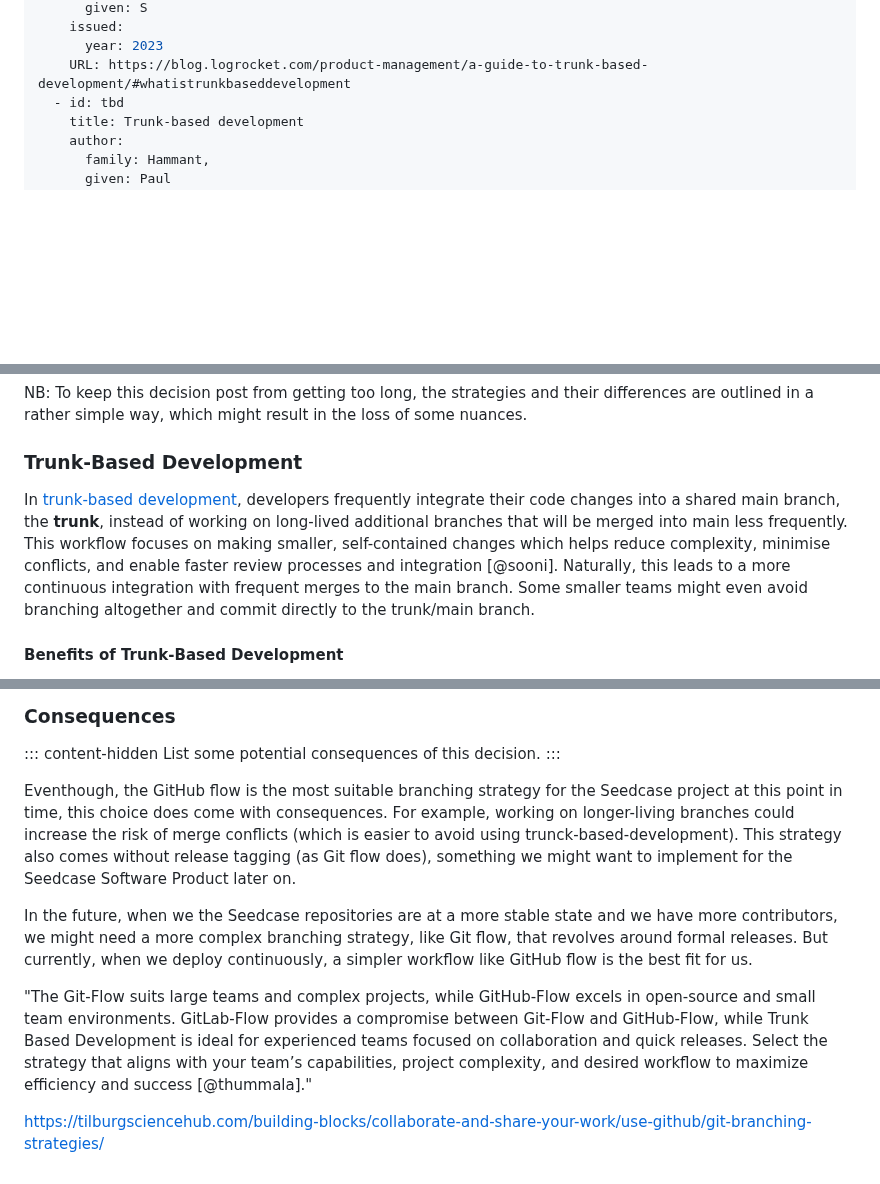
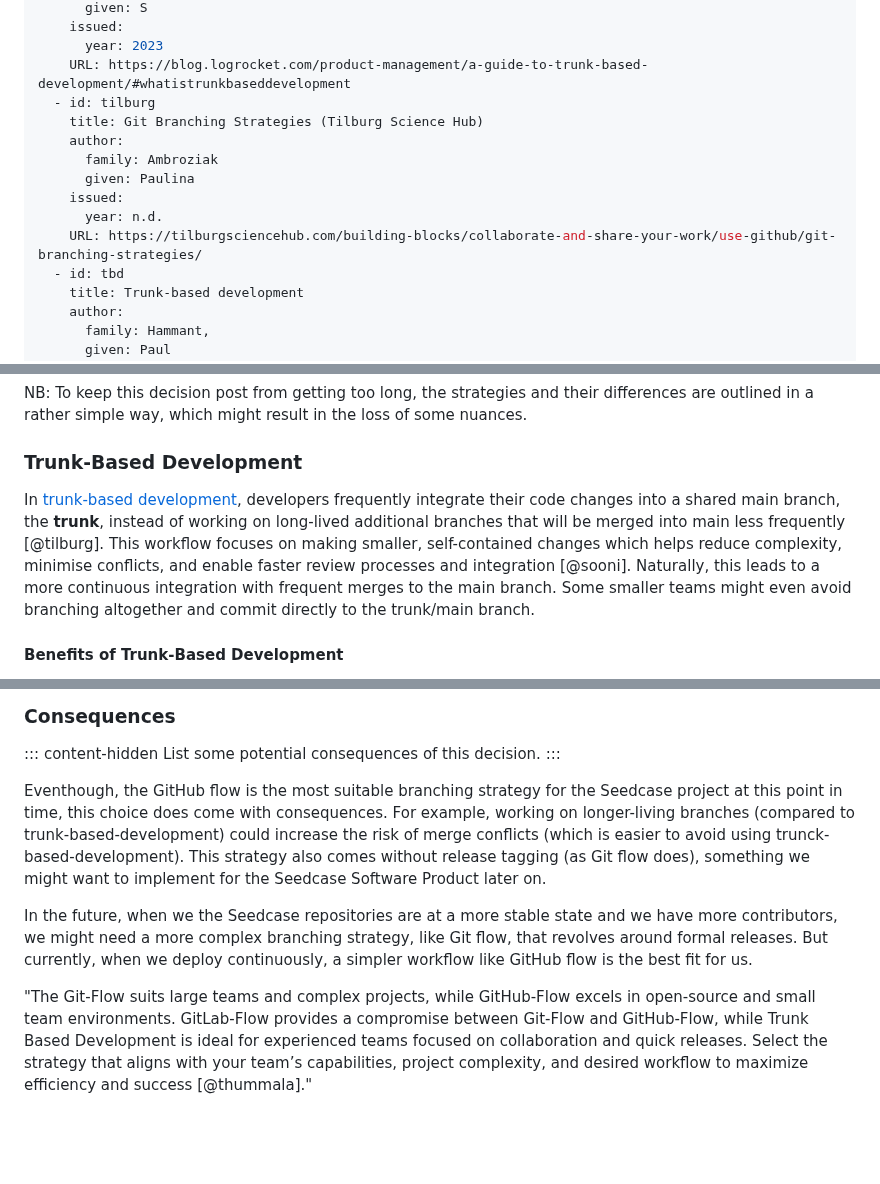
Before and after one commit to rostools/cog-flow-intro, a Markdown page: index.md, 3 parts joined by grey strips. Drawn GitHub-style; blank space fills up the shorter version.

Commit message:
add tilburg til reference list

```diff
--- a/index.md
+++ b/index.md
@@ -15,6 +15,14 @@ references:
     issued:
       year: 2023
     URL: https://blog.logrocket.com/product-management/a-guide-to-trunk-based-development/#whatistrunkbaseddevelopment
+  - id: tilburg
+    title: Git Branching Strategies (Tilburg Science Hub)
+    author:
+      family: Ambroziak
+      given: Paulina
+    issued:
+      year: n.d.
+    URL: https://tilburgsciencehub.com/building-blocks/collaborate-and-share-your-work/use-github/git-branching-strategies/
   - id: tbd
     title: Trunk-based development
     author:
@@ -112,7 +120,7 @@ NB: To keep this decision post from getting too long, the strategies and their d
 
 ### Trunk-Based Development
 
-In [trunk-based development](https://trunkbaseddevelopment.com), developers frequently integrate their code changes into a shared main branch, the **trunk**, instead of working on long-lived additional branches that will be merged into main less frequently. This workflow focuses on making smaller, self-contained changes which helps reduce complexity, minimise conflicts, and enable faster review processes and integration [@sooni]. Naturally, this leads to a more continuous integration with frequent merges to the main branch.
+In [trunk-based development](https://trunkbaseddevelopment.com), developers frequently integrate their code changes into a shared main branch, the **trunk**, instead of working on long-lived additional branches that will be merged into main less frequently [@tilburg]. This workflow focuses on making smaller, self-contained changes which helps reduce complexity, minimise conflicts, and enable faster review processes and integration [@sooni]. Naturally, this leads to a more continuous integration with frequent merges to the main branch.
 Some smaller teams might even avoid branching altogether and commit directly to the trunk/main branch.
 
 #### Benefits of Trunk-Based Development
@@ -190,10 +198,8 @@ For a more thorough review of this branching strategy and how we use it, includi
 List some potential consequences of this decision.
 :::
 
-Eventhough, the GitHub flow is the most suitable branching strategy for the Seedcase project at this point in time, this choice does come with consequences. For example, working on longer-living branches could increase the risk of merge conflicts (which is easier to avoid using trunck-based-development). This strategy also comes without release tagging (as Git flow does), something we might want to implement for the Seedcase Software Product later on.
+Eventhough, the GitHub flow is the most suitable branching strategy for the Seedcase project at this point in time, this choice does come with consequences. For example, working on longer-living branches (compared to trunk-based-development) could increase the risk of merge conflicts (which is easier to avoid using trunck-based-development). This strategy also comes without release tagging (as Git flow does), something we might want to implement for the Seedcase Software Product later on.
 
 In the future, when we the Seedcase repositories are at a more stable state and we have more contributors, we might need a more complex branching strategy, like Git flow, that revolves around formal releases. But currently, when we deploy continuously, a simpler workflow like GitHub flow is the best fit for us.
 
 "The Git-Flow suits large teams and complex projects, while GitHub-Flow excels in open-source and small team environments. GitLab-Flow provides a compromise between Git-Flow and GitHub-Flow, while Trunk Based Development is ideal for experienced teams focused on collaboration and quick releases. Select the strategy that aligns with your team’s capabilities, project complexity, and desired workflow to maximize efficiency and success [@thummala]."
-
-https://tilburgsciencehub.com/building-blocks/collaborate-and-share-your-work/use-github/git-branching-strategies/
```
